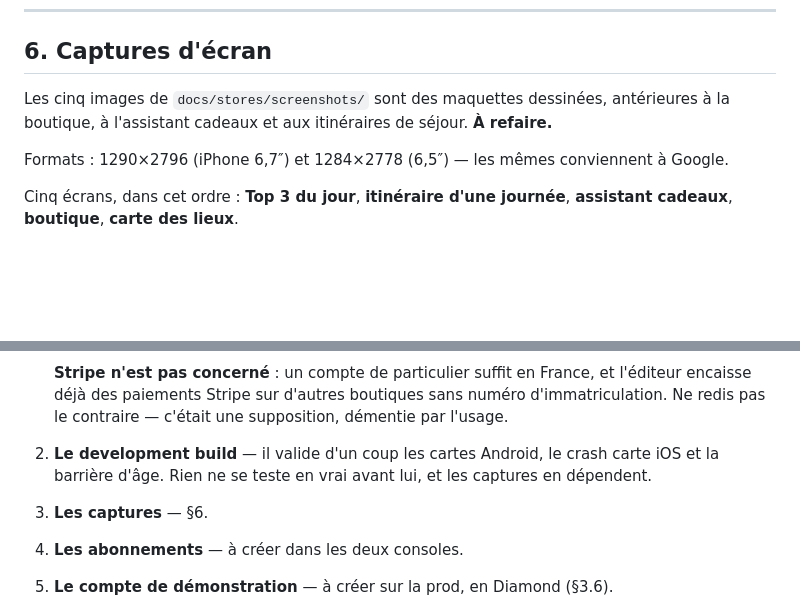
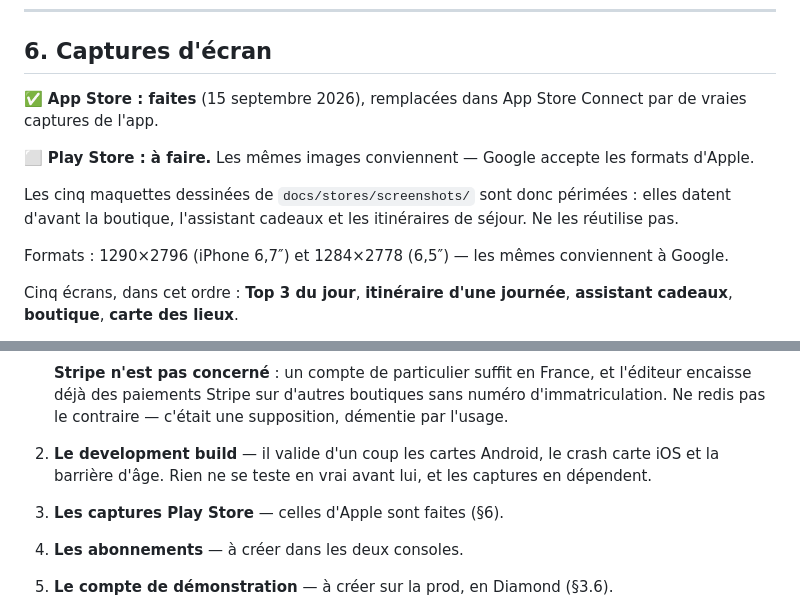
Before and after one commit to ngolokonte95-design/yumia, a Markdown page: docs/stores/SOUMISSION.md, 2 parts joined by grey strips. GitHub-like rendering; blank space fills up the shorter version.

Commit message:
docs(stores): captures App Store faites, Play Store a faire
Co-Authored-By: Claude Opus 5 <noreply@anthropic.com>

```diff
--- a/docs/stores/SOUMISSION.md
+++ b/docs/stores/SOUMISSION.md
@@ -306,8 +306,13 @@ l'écran ouvert, et le serveur oublie la position au bout de 10 minutes.
 
 ## 6. Captures d'écran
 
-Les cinq images de `docs/stores/screenshots/` sont des maquettes dessinées, antérieures à la
-boutique, à l'assistant cadeaux et aux itinéraires de séjour. **À refaire.**
+✅ **App Store : faites** (15 septembre 2026), remplacées dans App Store Connect par de vraies
+captures de l'app.
+
+⬜ **Play Store : à faire.** Les mêmes images conviennent — Google accepte les formats d'Apple.
+
+Les cinq maquettes dessinées de `docs/stores/screenshots/` sont donc périmées : elles datent d'avant
+la boutique, l'assistant cadeaux et les itinéraires de séjour. Ne les réutilise pas.
 
 Formats : 1290×2796 (iPhone 6,7″) et 1284×2778 (6,5″) — les mêmes conviennent à Google.
 
@@ -346,7 +351,7 @@ Deux façons de les produire :
    contraire — c'était une supposition, démentie par l'usage.
 2. **Le development build** — il valide d'un coup les cartes Android, le crash carte iOS et la
    barrière d'âge. Rien ne se teste en vrai avant lui, et les captures en dépendent.
-3. **Les captures** — §6.
+3. **Les captures Play Store** — celles d'Apple sont faites (§6).
 4. **Les abonnements** — à créer dans les deux consoles.
 5. **Le compte de démonstration** — à créer sur la prod, en Diamond (§3.6).
 
```
